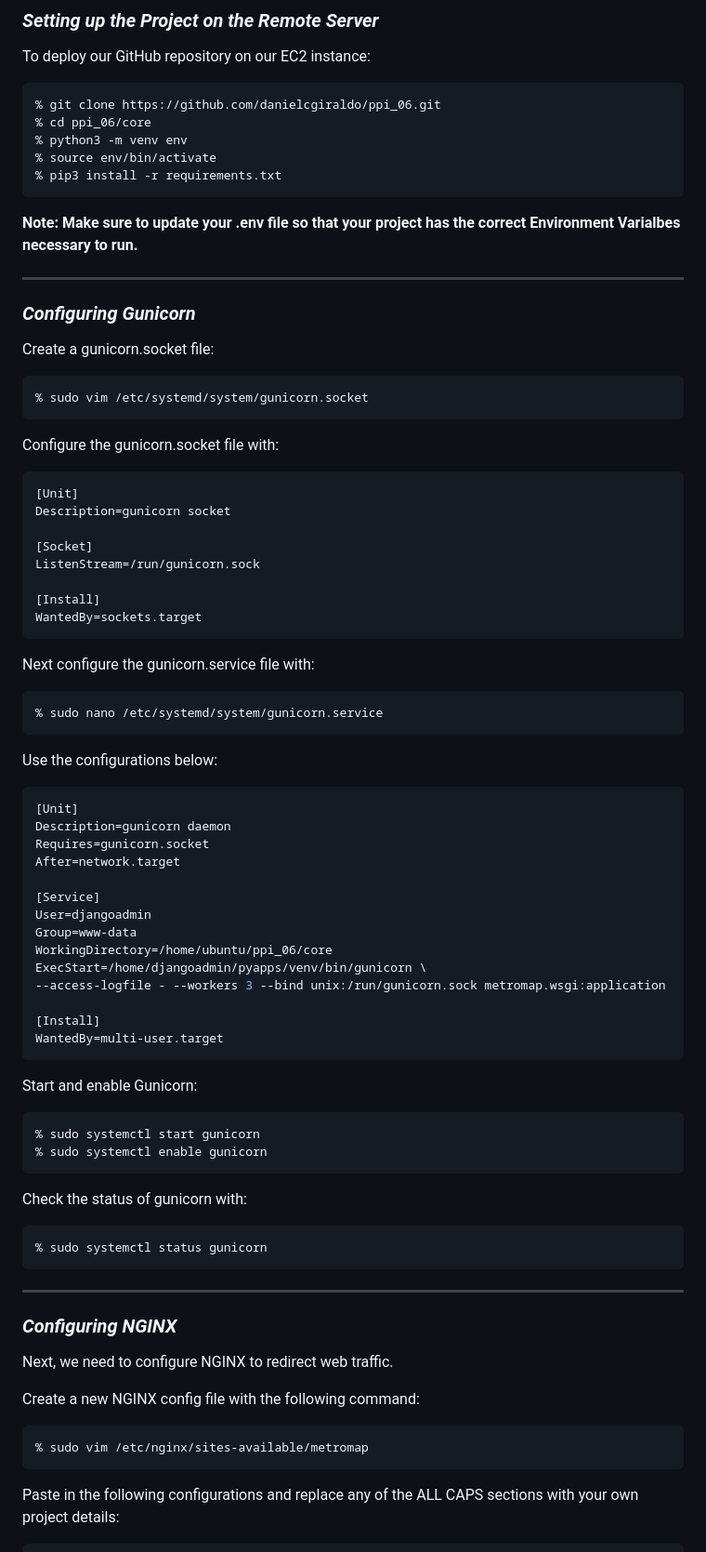
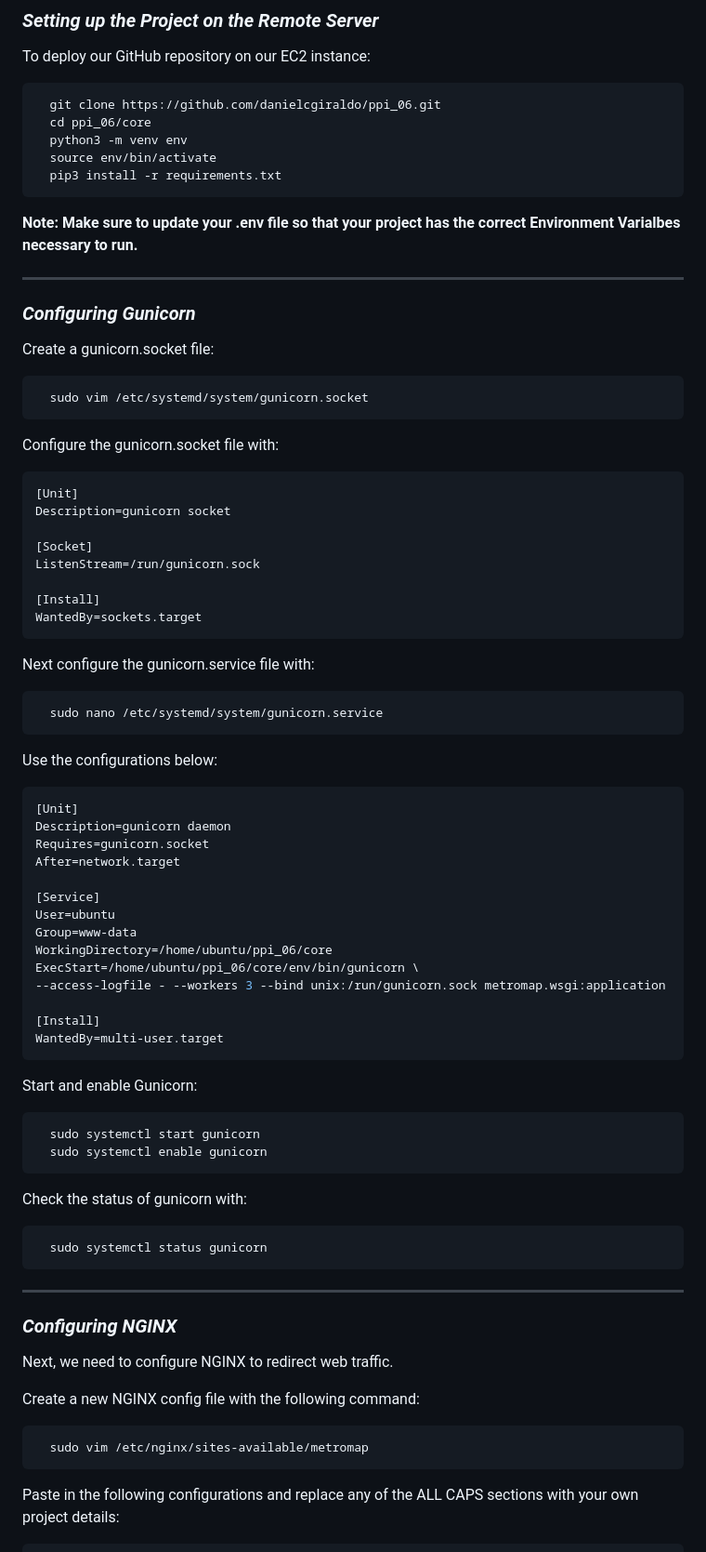
Before and after one commit to danielcgiraldo/metromap, a Markdown page: AWS_deploy.md, the part around the change printed below. Shown: that part at 93% size. GitHub-like rendering.

Commit message:
ubuntu user

````diff
--- a/AWS_deploy.md
+++ b/AWS_deploy.md
@@ -310,11 +310,11 @@ OpenSSH (v6)               ALLOW       Anywhere (v6)
 To deploy our GitHub repository on our EC2 instance:
 
 ```bash
-% git clone https://github.com/danielcgiraldo/ppi_06.git
-% cd ppi_06/core
-% python3 -m venv env
-% source env/bin/activate
-% pip3 install -r requirements.txt
+  git clone https://github.com/danielcgiraldo/ppi_06.git
+  cd ppi_06/core
+  python3 -m venv env
+  source env/bin/activate
+  pip3 install -r requirements.txt
 ```
 
 **Note: Make sure to update your .env file so that your project has the correct Environment Varialbes necessary to run.**
@@ -326,7 +326,7 @@ To deploy our GitHub repository on our EC2 instance:
 Create a gunicorn.socket file:
 
 ```bash
-% sudo vim /etc/systemd/system/gunicorn.socket
+  sudo vim /etc/systemd/system/gunicorn.socket
 ```
 
 Configure the gunicorn.socket file with:
@@ -345,7 +345,7 @@ WantedBy=sockets.target
 Next configure the gunicorn.service file with:
 
 ```bash
-% sudo nano /etc/systemd/system/gunicorn.service
+  sudo nano /etc/systemd/system/gunicorn.service
 ```
 
 Use the configurations below:
@@ -357,10 +357,10 @@ Requires=gunicorn.socket
 After=network.target
 
 [Service]
-User=djangoadmin
+User=ubuntu
 Group=www-data
 WorkingDirectory=/home/ubuntu/ppi_06/core
-ExecStart=/home/djangoadmin/pyapps/venv/bin/gunicorn \
+ExecStart=/home/ubuntu/ppi_06/core/env/bin/gunicorn \
 --access-logfile - --workers 3 --bind unix:/run/gunicorn.sock metromap.wsgi:application
 
 [Install]
@@ -370,14 +370,14 @@ WantedBy=multi-user.target
 Start and enable Gunicorn:
 
 ```bash
-% sudo systemctl start gunicorn
-% sudo systemctl enable gunicorn
+  sudo systemctl start gunicorn
+  sudo systemctl enable gunicorn
 ```
 
 Check the status of gunicorn with:
 
 ```bash
-% sudo systemctl status gunicorn
+  sudo systemctl status gunicorn
 ```
 
 ---
@@ -389,7 +389,7 @@ Next, we need to configure NGINX to redirect web traffic.
 Create a new NGINX config file with the following command:
 
 ```bash
-% sudo vim /etc/nginx/sites-available/metromap
+  sudo vim /etc/nginx/sites-available/metromap
 ```
 
 Paste in the following configurations and replace any of the ALL CAPS sections with your own project details:
````
Also changed, not shown: other parts of AWS_deploy.md (+12 -12 lines).
